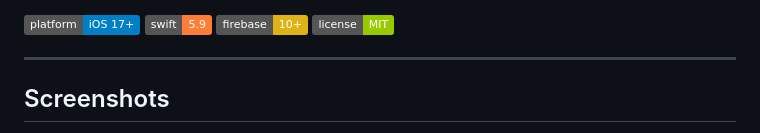
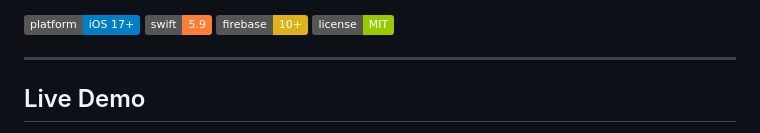
Before and after one commit to saurabhsharma92/SD-Tool-ios, a Markdown page: README.md, the part around one of its changes. Rendered like a GitHub page; badges without logos.

```diff
--- a/README.md
+++ b/README.md
@@ -9,5 +9,5 @@
 
 ---
 
-## Screenshots
+## Live Demo
 
```
Also changed, not shown: other parts of README.md (+3 -1 lines).
